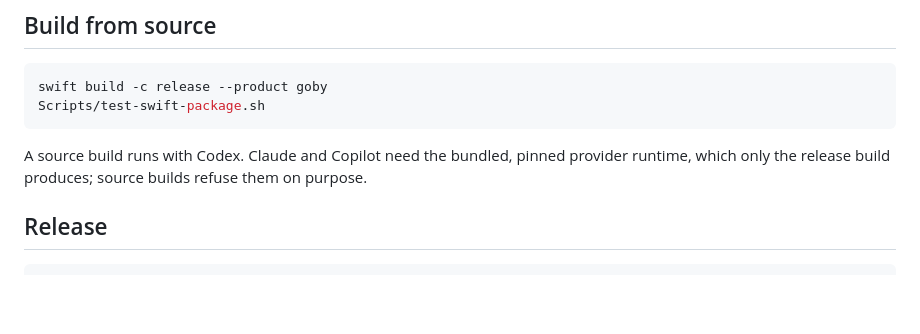
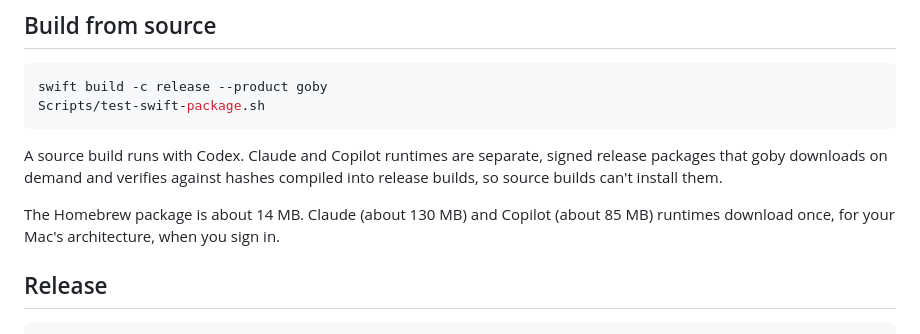
Before and after one commit to snksnksnk/goby-cli, a Markdown page: README.md, the part around the change. GitHub-like rendering; blank space fills up the shorter version.

Commit message:
Document on-demand runtimes and the smaller package
Co-Authored-By: Claude Opus 5.5 <noreply@anthropic.com>

````diff
--- a/README.md
+++ b/README.md
@@ -43,9 +43,12 @@ swift build -c release --product goby
 Scripts/test-swift-package.sh
 ```
 
-A source build runs with Codex. Claude and Copilot need the bundled, pinned
-provider runtime, which only the release build produces; source builds refuse
-them on purpose.
+A source build runs with Codex. Claude and Copilot runtimes are separate,
+signed release packages that goby downloads on demand and verifies against
+hashes compiled into release builds, so source builds can't install them.
+
+The Homebrew package is about 14 MB. Claude (about 130 MB) and Copilot (about
+85 MB) runtimes download once, for your Mac's architecture, when you sign in.
 
 ## Release
 
````
Also changed, not shown: Docs/Architecture/ADR-024-STANDALONE-CLI-HOST.md (+18 -0 lines), Docs/Beta/CLI_GUIDE.md (+10 -0 lines).
